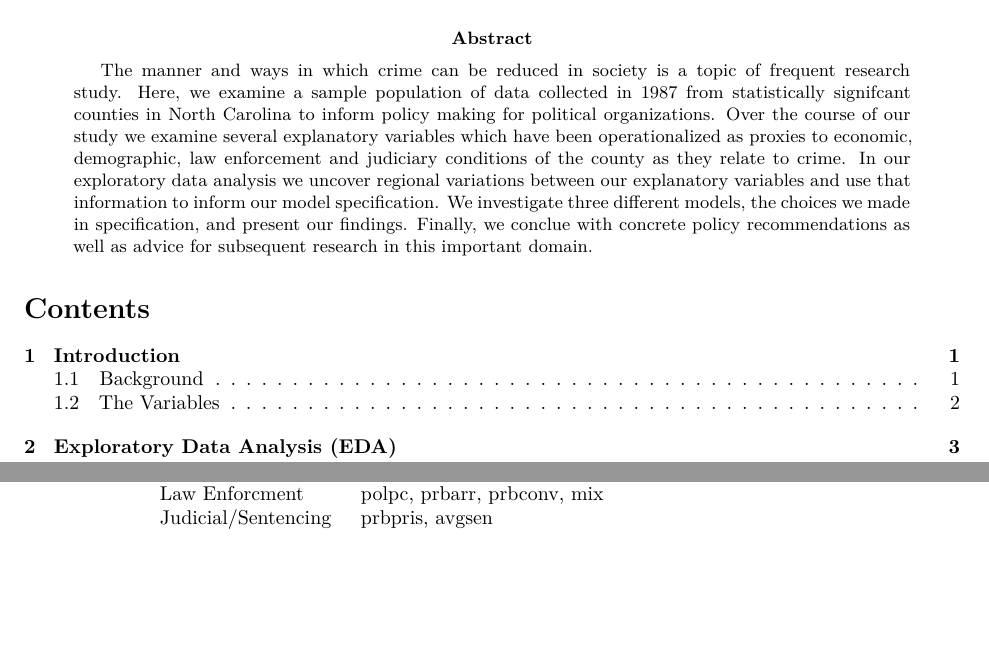
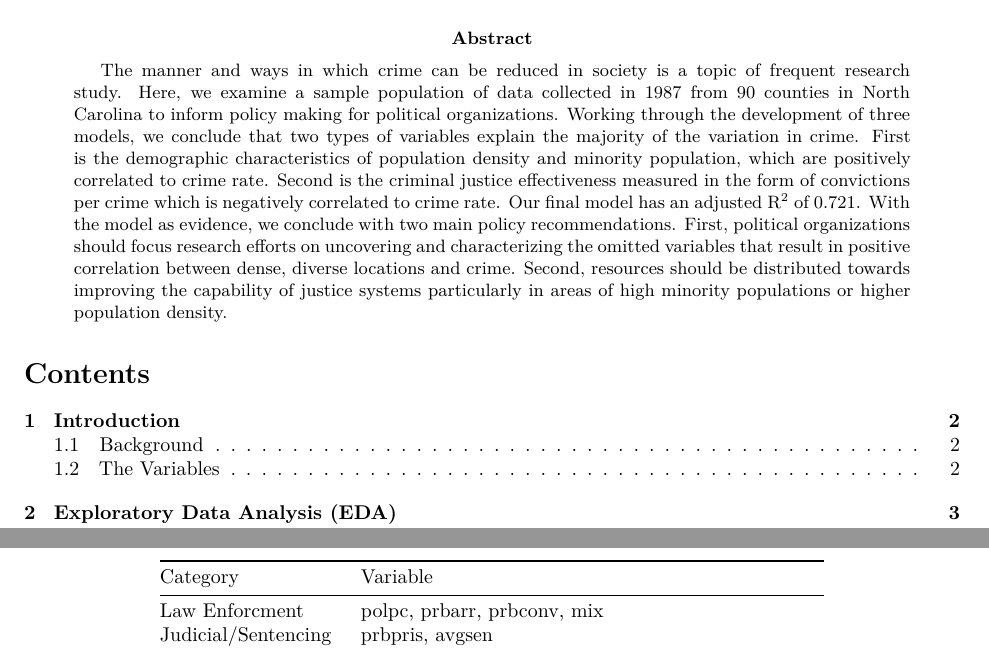
Before and after one commit to kevin-hartman/MIDS_W203_5_Lab3, an R Markdown document (Bagnard_Gaustad_Hartman_Leung_Lab_3.Rmd): two parts of pages 1 and 2 of 43 before the commit and two parts of pages 1 and 3 of 43 after it, joined at a grey line, cut so that both start at the same text, the shorter picture padded with empty space. Rendered offline with R 4.5, knitr and Pandoc, then LaTeX, with nearby package versions; code that draws random numbers runs with fixed seeds of ours; some code elsewhere in the file could not run offline.

Commit message:
updated Abastrat:

```diff
--- a/Bagnard_Gaustad_Hartman_Leung_Lab_3.Rmd
+++ b/Bagnard_Gaustad_Hartman_Leung_Lab_3.Rmd
@@ -6,7 +6,8 @@ author:
 - "(W203 Wednesday 6:30pm Summer 2019)"
 date: "8/7/2019"
 tags: [crime, lab, w203, berkeley]
-abstract: The manner and ways in which crime can be reduced in society is a topic of frequent research study. Here, we examine a sample population of data collected in 1987 from statistically signifcant counties in North Carolina to inform policy making for political organizations. Over the course of our study we examine several explanatory variables which have been operationalized as proxies to economic, demographic, law enforcement and judiciary conditions of the county as they relate to crime. In our exploratory data analysis we uncover regional variations between our explanatory variables and use that information to inform our model specification. We investigate three different models, the choices we made in specification, and present our findings. Finally, we conclue with concrete policy recommendations as well as advice for subsequent research in this important domain.
+abstract: The manner and ways in which crime can be reduced in society is a topic of frequent research study. Here, we examine a sample population of data collected in 1987 from 90 counties in North Carolina to inform policy making for political organizations. Working through the development of three models, we conclude that two types of variables explain the majority of the variation in crime. First is the demographic characteristics of population density and minority population, which are positively correlated to crime rate.  Second is the criminal justice effectiveness measured in the form of convictions per crime which is negatively correlated to crime rate.  Our final model has an adjusted R^2^ of 0.721. With the model as evidence, we conclude with two main policy recommendations. First, political organizations should focus research efforts on uncovering and characterizing the omitted variables that result in positive correlation between dense, diverse locations and crime.  Second, resources should be distributed towards improving the capability of justice systems particularly in areas of high minority populations or higher population density.
+
 output:
   pdf_document:
     latex_engine: xelatex
```
Also changed, not shown: Bagnard_Gaustad_Hartman_Leung_Lab_3.pdf, Bagnard_Gaustad_Hartman_Leung_Lab_3.tex, Bagnard_Gaustad_Hartman_Leung_Lab_3_files/figure-latex/unnamed-chunk-1-1.pdf, Bagnard_Gaustad_Hartman_Leung_Lab_3_files/figure-latex/unnamed-chunk-15-1.pdf, Bagnard_Gaustad_Hartman_Leung_Lab_3_files/figure-latex/unnamed-chunk-15-2.pdf, Bagnard_Gaustad_Hartman_Leung_Lab_3_files/figure-latex/unnamed-chunk-22-1.pdf, Bagnard_Gaustad_Hartman_Leung_Lab_3_files/figure-latex/unnamed-chunk-22-2.pdf, Bagnard_Gaustad_Hartman_Leung_Lab_3_files/figure-latex/unnamed-chunk-27-1.pdf, Bagnard_Gaustad_Hartman_Leung_Lab_3_files/figure-latex/unnamed-chunk-27-2.pdf, Bagnard_Gaustad_Hartman_Leung_Lab_3_files/figure-latex/unnamed-chunk-27-3.pdf, Bagnard_Gaustad_Hartman_Leung_Lab_3_files/figure-latex/unnamed-chunk-37-1.pdf, Bagnard_Gaustad_Hartman_Leung_Lab_3_files/figure-latex/unnamed-chunk-43-1.pdf, Bagnard_Gaustad_Hartman_Leung_Lab_3_files/figure-latex/unnamed-chunk-44-1.pdf (added), Bagnard_Gaustad_Hartman_Leung_Lab_3_files/figure-latex/unnamed-chunk-47-1.pdf, 40 more files.
